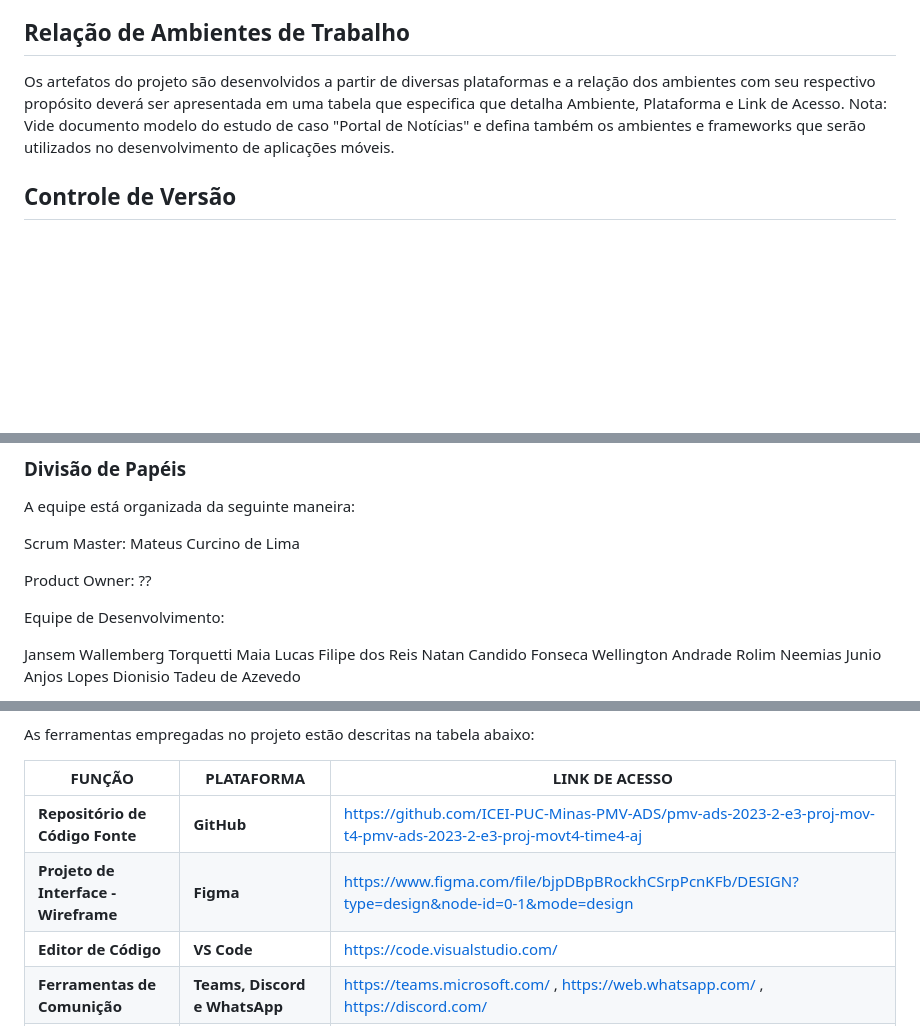
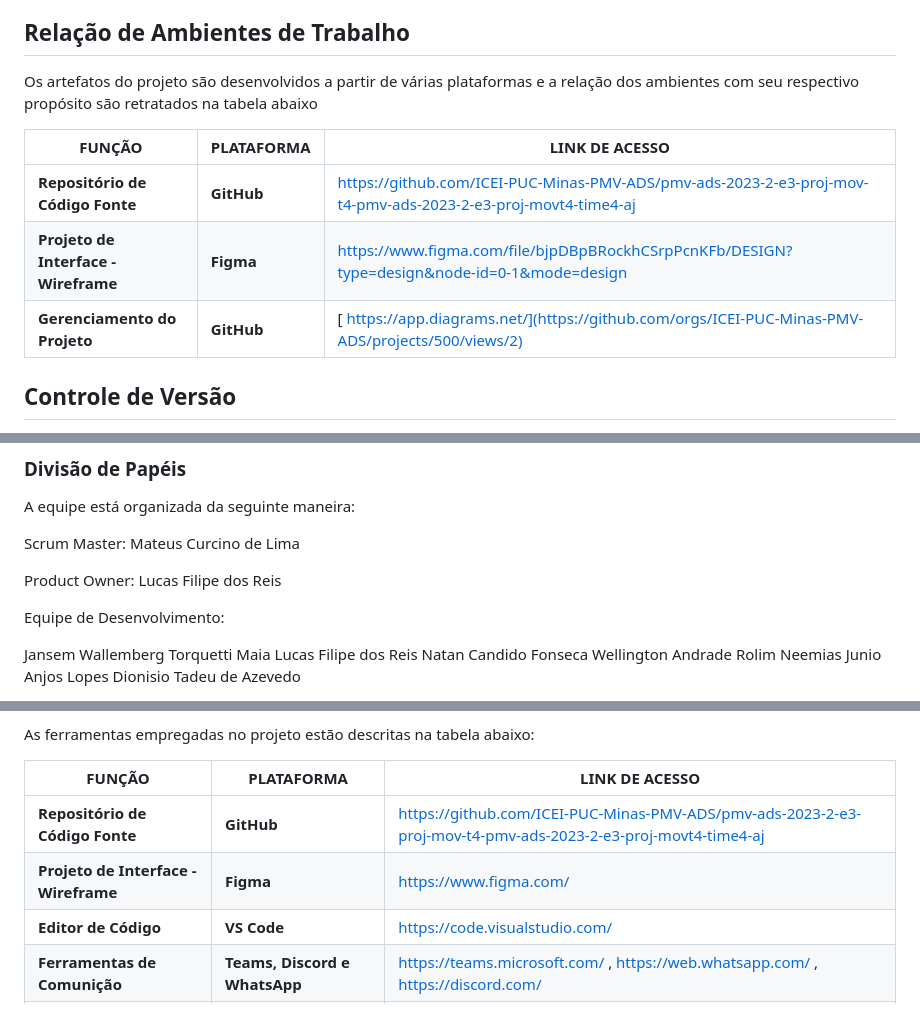
Before and after one commit to ICEI-PUC-Minas-PMV-ADS/pmv-ads-2023-2-e3-proj-mov-t4-pmv-ads-2023-2-e3-proj-movt4-time4-aj, a Markdown page: docs/03-Metodologia.md, 3 parts joined by grey strips. Drawn GitHub-style; blank space fills up the shorter version.

Commit message:
Update 03-Metodologia.md
Update corrigindo algumas informações

```diff
--- a/docs/03-Metodologia.md
+++ b/docs/03-Metodologia.md
@@ -7,8 +7,13 @@ A metodologia contempla as definições de ferramental utilizado pela equipe tan
 
 ## Relação de Ambientes de Trabalho
 
-Os artefatos do projeto são desenvolvidos a partir de diversas plataformas e a relação dos ambientes com seu respectivo propósito deverá ser apresentada em uma tabela que especifica que detalha Ambiente, Plataforma e Link de Acesso.
-Nota: Vide documento modelo do estudo de caso "Portal de Notícias" e defina também os ambientes e frameworks que serão utilizados no desenvolvimento de aplicações móveis.
+Os artefatos do projeto são desenvolvidos a partir de várias plataformas e a relação dos ambientes com seu respectivo propósito são retratados na tabela abaixo
+
+|**FUNÇÃO**| **PLATAFORMA** |**LINK DE ACESSO**|
+|--------------------|------------------------------------|----------------------------------------|
+|**Repositório de Código Fonte**|**GitHub**|https://github.com/ICEI-PUC-Minas-PMV-ADS/pmv-ads-2023-2-e3-proj-mov-t4-pmv-ads-2023-2-e3-proj-movt4-time4-aj|
+|**Projeto de Interface - Wireframe**|**Figma**|https://www.figma.com/file/bjpDBpBRockhCSrpPcnKFb/DESIGN?type=design&node-id=0-1&mode=design|
+|**Gerenciamento do Projeto**| **GitHub**|[ https://app.diagrams.net/](https://github.com/orgs/ICEI-PUC-Minas-PMV-ADS/projects/500/views/2)|
 
 ## Controle de Versão
 
@@ -41,7 +46,7 @@ A equipe está organizada da seguinte maneira:
 
 Scrum Master: Mateus Curcino de Lima
 
-Product Owner: ??
+Product Owner: Lucas Filipe dos Reis
 
 Equipe de Desenvolvimento:
 
@@ -92,7 +97,7 @@ As ferramentas empregadas no projeto estão descritas na tabela abaixo:
 |**FUNÇÃO**| **PLATAFORMA** |**LINK DE ACESSO**|
 |--------------------|------------------------------------|----------------------------------------|
 |**Repositório de Código Fonte**|**GitHub**|https://github.com/ICEI-PUC-Minas-PMV-ADS/pmv-ads-2023-2-e3-proj-mov-t4-pmv-ads-2023-2-e3-proj-movt4-time4-aj|
-|**Projeto de Interface - Wireframe**|**Figma**|https://www.figma.com/file/bjpDBpBRockhCSrpPcnKFb/DESIGN?type=design&node-id=0-1&mode=design|
+|**Projeto de Interface - Wireframe**|**Figma**|https://www.figma.com/|
 |**Editor de Código**|**VS Code**|https://code.visualstudio.com/|
 |**Ferramentas de Comunição**|**Teams, Discord e WhatsApp**|https://teams.microsoft.com/ , https://web.whatsapp.com/ , https://discord.com/|
 |**Diagramas**| **diagrams.net**| https://app.diagrams.net/|
```
